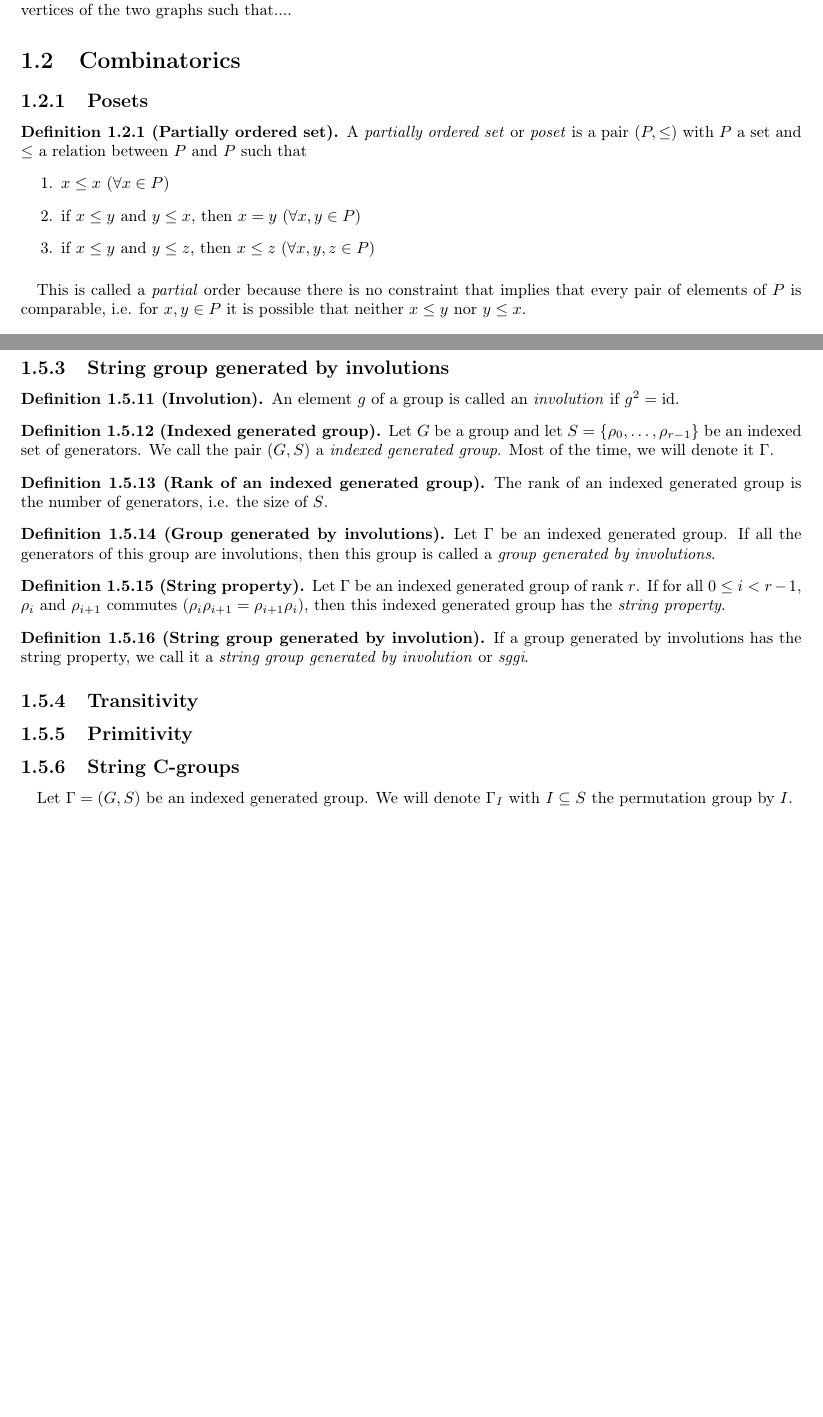
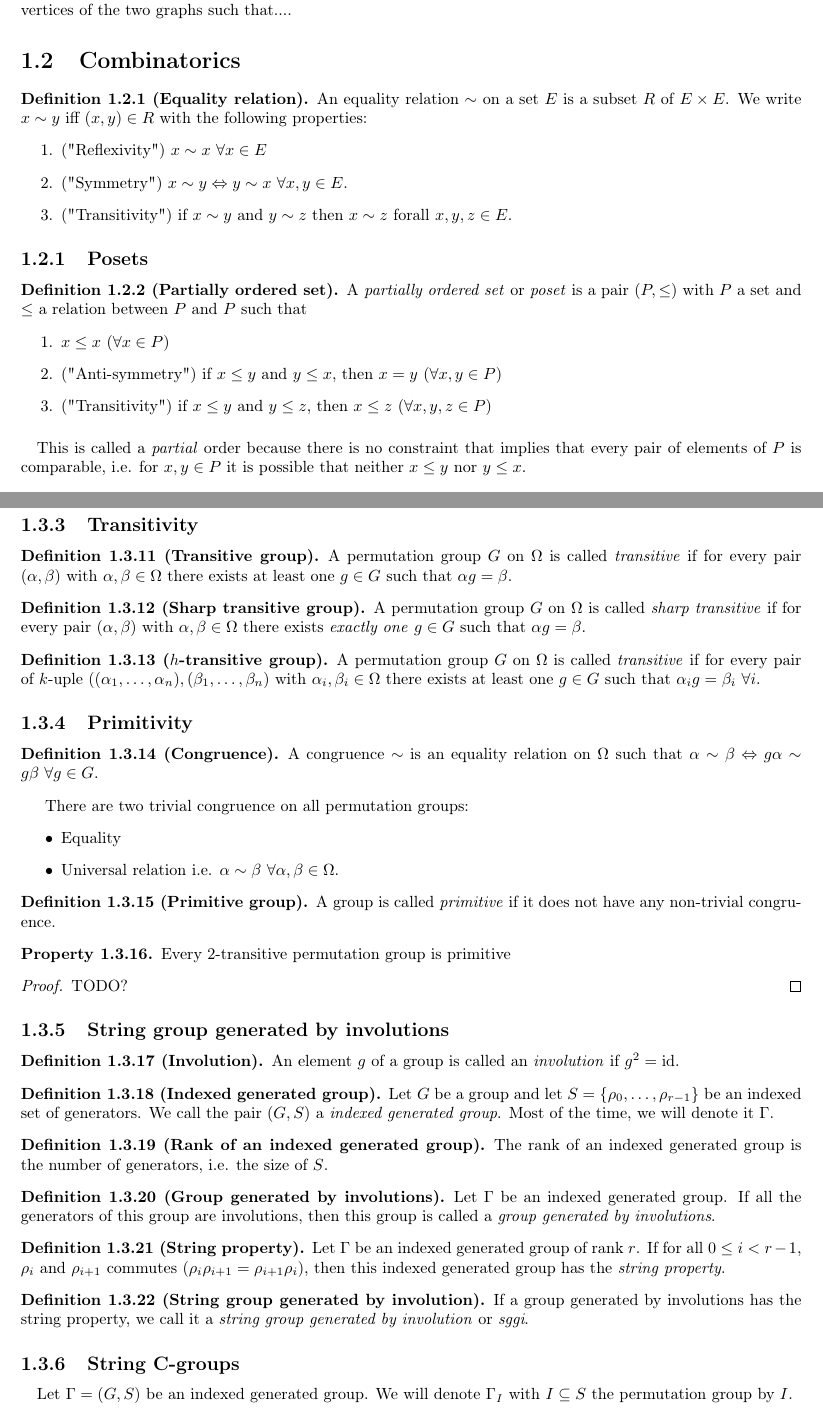
Before and after one commit to Myna65/a11, a LaTeX book (compact.tex, which reads include/11-combinatorics.tex, include/12-groups.tex): two parts of pages 6 and 11 of 45 before the commit and two parts of pages 5 and 9 of 45 after it, joined at a grey line, cut so that both start at the same text, the shorter picture padded with empty space. Compiled offline with pdfLaTeX.

Commit message:
Added part on transitivity and primitivity

```diff
--- a/include/11-combinatorics.tex
+++ b/include/11-combinatorics.tex
@@ -1,4 +1,13 @@
 \section{Combinatorics}
+
+\begin{definition}[Equality relation]
+  An equality relation $\sim$ on a set $E$ is a subset $R$ of $E \times E$. We write $x \sim y$ iff $(x,y) \in R$ with the following properties:
+  \begin{enumerate}
+    \item ("Reflexivity") $x \sim x \ \forall x \in E$
+    \item ("Symmetry") $x \sim y \Leftrightarrow y\sim x \ \forall x,y \in E$.
+    \item ("Transitivity") if $x \sim y$ and $y \sim z$ then $x \sim z$ forall $x,y,z \in E$.
+  \end{enumerate}
+\end{definition}
 
 \subsection{Posets}
 
@@ -8,8 +17,8 @@
   A \textit{partially ordered set} or \textit{poset} is a pair $(P,\le)$ with $P$ a set and $\le$ a relation between $P$ and $P$ such that
   \begin{enumerate}
     \item $x \le x$ ($\forall x \in P$)
-    \item if $x \le y$ and $y \le x$, then $x = y$ ($\forall x,y \in P$)
-    \item if $x \le y$ and $y \le z$, then $x \le z$ ($\forall x,y,z \in P$)
+    \item ("Anti-symmetry") if $x \le y$ and $y \le x$, then $x = y$ ($\forall x,y \in P$)
+    \item ("Transitivity") if $x \le y$ and $y \le z$, then $x \le z$ ($\forall x,y,z \in P$)
   \end{enumerate}
 \end{definition}
 
--- a/include/10-groups.tex
+++ b/include/12-groups.tex
@@ -97,6 +97,42 @@ The term \textit{cyclic permutation} is used to describe a full permutation and
 \end{definition}
 
+\subsection{Transitivity}
 
+\begin{definition}[Transitive group]\index{transitive group}
+  A permutation group $G$ on $\Omega$ is called \textit{transitive} if for every pair $(\alpha, \beta)$ with $\alpha, \beta \in \Omega$ there exists at least one $g \in G$ such that $\alpha g = \beta$.
+\end{definition}
+
+\begin{definition}[Sharp transitive group]\index{sharp transitive group}
+  A permutation group $G$ on $\Omega$ is called \textit{sharp transitive} if for every pair $(\alpha, \beta)$ with $\alpha, \beta \in \Omega$ there exists \textit{exactly one} $g \in G$ such that $\alpha g = \beta$.
+\end{definition}
+
+\begin{definition}[$h$-transitive group]\index{k-transitive group}
+  A permutation group $G$ on $\Omega$ is called \textit{transitive} if for every pair of $k$-uple $((\alpha_1, \dots, \alpha_n), (\beta_1, \dots, \beta_n)$ with $\alpha_i, \beta_i \in \Omega$ there exists at least one $g \in G$ such that $\alpha_i g = \beta_i \  \forall i$.
+\end{definition}
+
+\subsection{Primitivity}
+
+\begin{definition}[Congruence]
+  A congruence $\sim$ is an equality relation on $\Omega$ such that $\alpha \sim \beta \Leftrightarrow g\alpha \sim g\beta \ \forall g \in G$.
+\end{definition}
+
+There are two trivial congruence on all permutation groups:
+\begin{itemize}
+  \item Equality
+  \item Universal relation i.e. $\alpha \sim \beta \ \forall \alpha, \beta \in \Omega$.
+\end{itemize}
+
+\begin{definition}[Primitive group]
+  A group is called \textit{primitive} if it does not have any non-trivial congruence.
+\end{definition}
+
+\begin{property}
+  Every 2-transitive permutation group is primitive
+\end{property}
+
+\begin{proof}
+  TODO?
+\end{proof}
 
 \subsection{String group generated by involutions}
 
@@ -125,10 +161,6 @@ The term \textit{cyclic permutation} is used to describe a full permutation and
   If a group generated by involutions has the string property, we call it a \textit{string group generated by involution} or \textit{sggi}.
 \end{definition}
 
-\subsection{Transitivity}
-
-\subsection{Primitivity}
-
 \subsection{String C-groups}
 
 \paragraph{}
```
Also changed, not shown: compact.tex (+6 -7 lines), full.tex (+6 -6 lines), include/10-graphs.tex (renamed from include/16-graphs.tex, +1 -1 lines), include/14-links.tex (deleted, +0 -7 lines), include/15-links.tex (added, +11 -0 lines), simplified.tex (+6 -6 lines), include/13-polytopes.tex (renamed from include/12-polytopes.tex), include/14-abstract-polytopes.tex (renamed from include/13-abstract-polytopes.tex), include/19-graph-properties.tex (renamed from include/15-graph-properties.tex), include/12-groups.tex (2 more changed lines).
